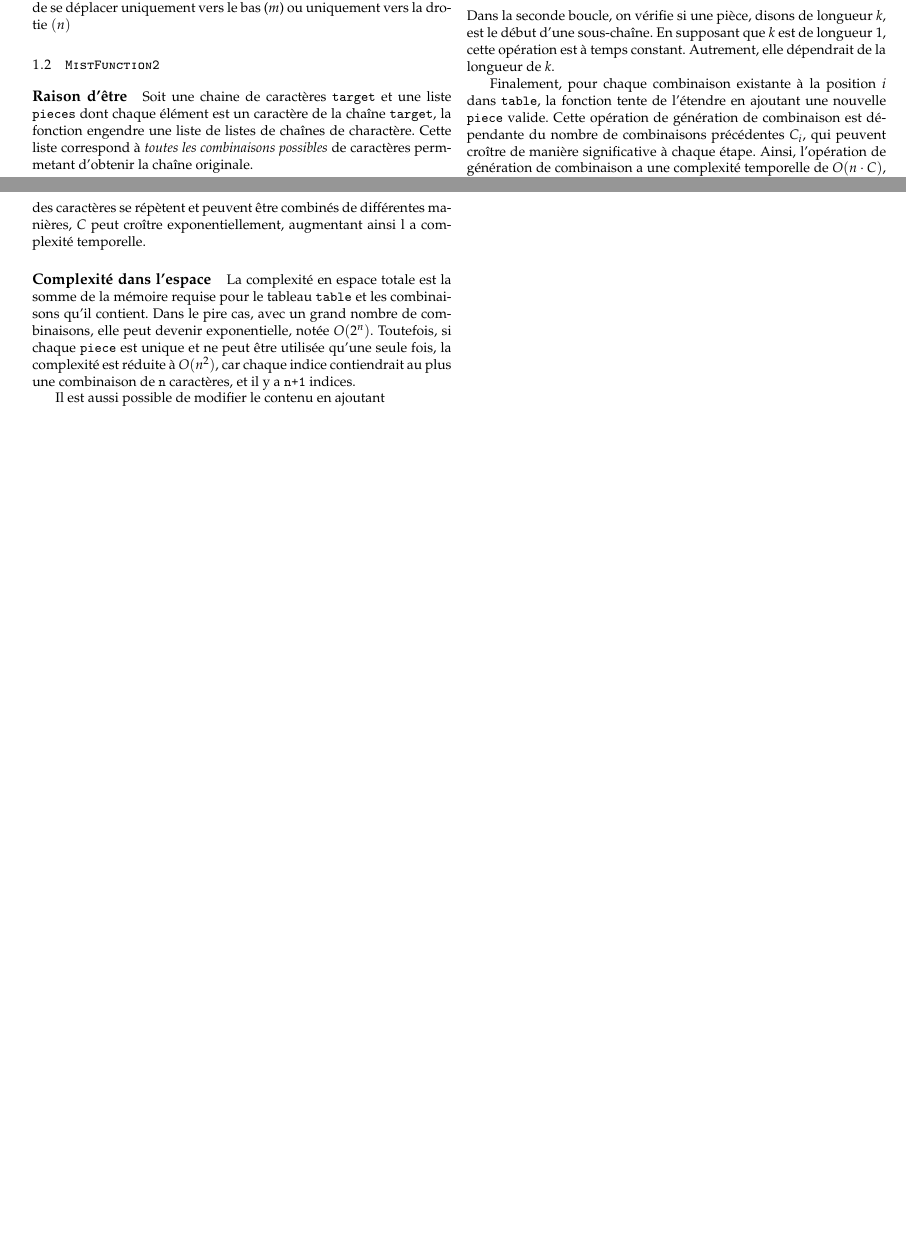
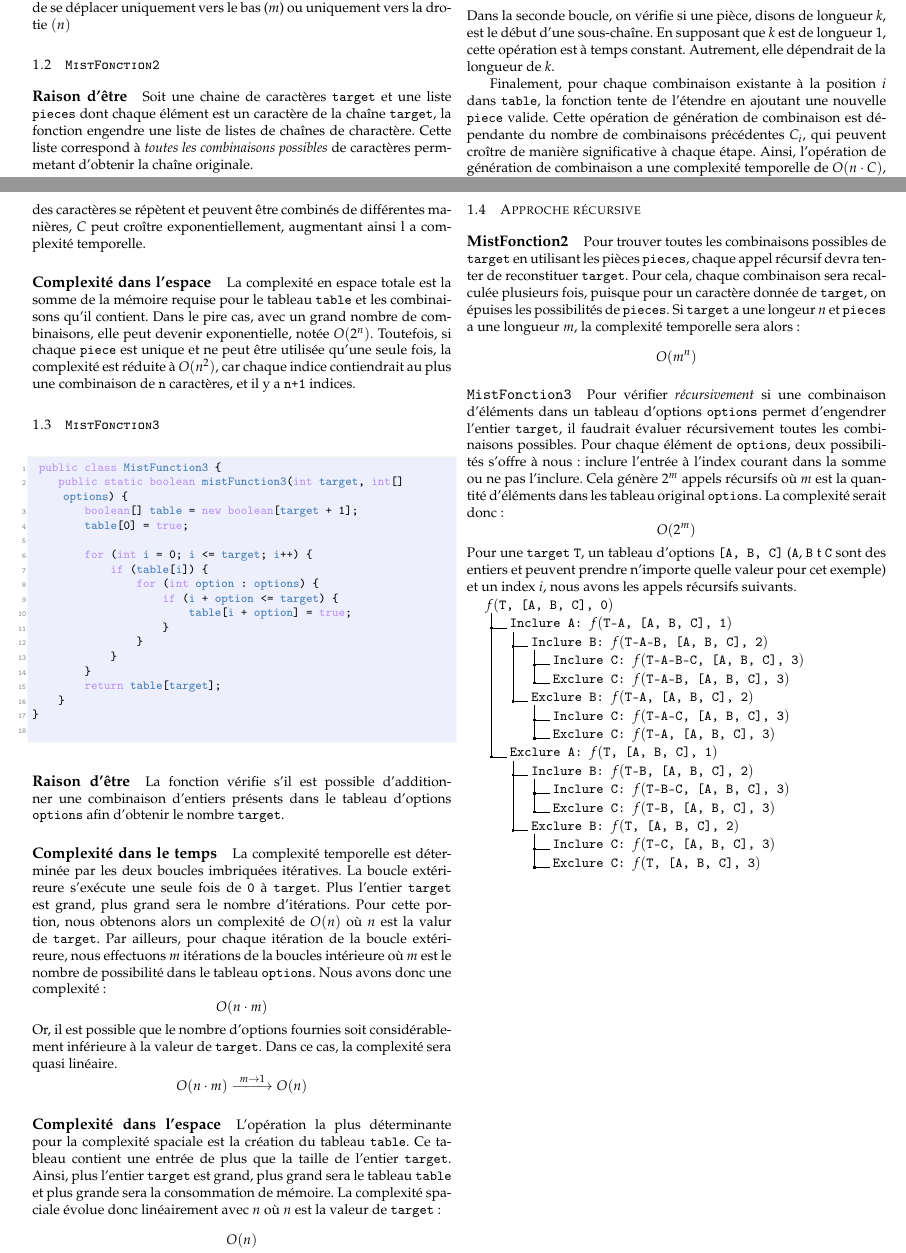
Before and after one commit to CodeKafka/IFT2015Devoir1, a LaTeX document (IFT2015Devoir1.tex): two parts of pages 4 and 5 of 5, joined at a grey line, cut so that both start at the same text. Compiled offline with pdfLaTeX.

Commit message:
Fin du premier exercice

```diff
--- a/IFT2015Devoir1.tex
+++ b/IFT2015Devoir1.tex
@@ -13,6 +13,11 @@
 \usepackage{mathpazo}
 %usepackage{palatino}
 %usepackage{crimson}
+
+
+\DeclareRobustCommand{\looongrightarrow}{%
+  \DOTSB\relbar\joinrel\relbar\joinrel\relbar\joinrel\rightarrow
+}
 
 
 \title{\Huge{Structures de Données}\\{IFT2015}\\{\textbf{Devoir 1}}}
@@ -251,7 +256,7 @@ public class MistFonction1{
   L'algorithme semble compter le nombre de façons possibles de se déplacer
   dans une grille $m \times n$ avec comme contrainte de se déplacer uniquement
   vers le bas ($m$) ou uniquement vers la drotie $(n)$
-  \section{\texttt{MistFunction2}}
+  \section{\texttt{MistFonction2}}
   \paragraph{Raison d'être}
   Soit une chaine de caractères \texttt{target} et une liste
   \texttt{pieces} dont chaque élément est un caractère de
@@ -320,10 +325,115 @@ public class MistFonction1{
   réduite à \( O(n^2) \), car chaque indice contiendrait au plus une combinaison de \texttt{n}
   caractères, et il y a \texttt{n+1} indices.
 
+  \section{\texttt{MistFonction3}}
+  \begin{lstlisting}[style=JavaDraculaWhite]
+ public class MistFunction3 {
+    public static boolean mistFunction3(int target, int[] options) {
+        boolean[] table = new boolean[target + 1];
+        table[0] = true;
 
-  Il est aussi possible de modifier
-  le contenu
-  en ajoutant
+        for (int i = 0; i <= target; i++) {
+            if (table[i]) {
+                for (int option : options) {
+                    if (i + option <= target) {
+                        table[i + option] = true;
+                    }
+                }
+            }
+        }
+        return table[target];
+    }
+}
+  \end{lstlisting}
+
+
+  \paragraph{Raison d'être}
+  La fonction vérifie s'il est possible d'additionner une combinaison
+  d'entiers présents
+  dans le tableau d'options \texttt{options} afin d'obtenir le nombre
+  \texttt{target}.
+
+
+  \paragraph{Complexité dans le temps}
+  La complexité temporelle est déterminée par les deux boucles imbriquées
+  itératives. La boucle extérireure s'exécute une seule fois de
+  \texttt{0} à \texttt{target}. Plus l'entier \texttt{target} est grand,
+  plus grand sera le nombre d'itérations. Pour cette portion, nous obtenons alors
+  un complexité de $O(n)$ où $n$ est la valur de \texttt{target}. Par ailleurs,
+  pour chaque itération de la boucle extérireure, nous effectuons $m$ itérations
+  de la boucles intérieure où $m$ est le nombre de possibilité dans le
+  tableau \texttt{options}. Nous avons donc une complexité :
+           \[ O( n \cdot m)\]
+  Or, il est possible que le nombre d'options fournies soit considérablement
+  inférieure à la valeur de \texttt{target}. Dans ce cas, la complexité
+  sera quasi linéaire.
+          \[O(n \cdot m) \stackrel{m \to 1}{\looongrightarrow} O(n) \]
+
+
+  \paragraph{Complexité dans l'espace}
+  L'opération la plus déterminante pour la complexité spaciale est la création
+  du tableau \texttt{table}. Ce tableau contient une entrée de plus que la taille de l'entier
+  \texttt{target}. Ainsi, plus l'entier \texttt{target} est grand, plus grand
+  sera le tableau \texttt{table} et plus grande sera la consommation de mémoire.
+  La complexité spaciale évolue donc linéairement avec $n$ où $n$ est la
+  valeur de \texttt{target} :
+  \[ O(n) \]
+
+
+  \section{Approche récursive}
+  \paragraph{MistFonction2}
+  Pour trouver toutes les combinaisons possibles de \texttt{target} en utilisant les
+  pièces \texttt{pieces}, chaque appel récursif devra tenter de reconstituer
+  \texttt{target}. Pour cela, chaque combinaison sera recalculée plusieurs fois,
+  puisque pour un caractère donnée de \texttt{target}, on épuises les
+  possibilités de \texttt{pieces}. Si \texttt{target} a une longeur $n$
+  et \texttt{pieces} a une longueur $m$, la complexité temporelle sera alors :
+  \[ O(m^n) \]
+
+
+
+
+  \paragraph{\textbf{\texttt{MistFonction3}}}
+  Pour vérifier \textit{récursivement}
+  si une combinaison d'éléments dans un tableau d'options \texttt{options}
+  permet d'engendrer l'entier \texttt{target}, il faudrait évaluer
+  récursivement toutes les combinaisons possibles. Pour chaque élément
+  de \texttt{options}, deux possibilités s'offre à nous : inclure l'entrée à l'index
+  courant dans la somme ou ne pas l'inclure. Cela génère $2^m$ appels récursifs
+  où $m$ est la quantité d'éléments dans les tableau original \texttt{options}.
+  La complexité serait donc :
+  \[ O(2^m) \]
+  Pour une \texttt{target} \texttt{T}, un tableau d'options \texttt{[A, B, C]}
+  (\texttt{A}, \texttt{B} t \texttt{C} sont des entiers et peuvent prendre n'importe quelle
+  valeur pour cet exemple) et un
+  index $i$, nous avons les appels récursifs suivants.
+
+
+    \dirtree{%
+    .1 \( f(\texttt{T, [A, B, C], 0}) \).
+    .2 Inclure A: \( f(\texttt{T-A, [A, B, C], 1}) \).
+    .3 Inclure B: \( f(\texttt{T-A-B, [A, B, C], 2}) \).
+    .4 Inclure C: \( f(\texttt{T-A-B-C, [A, B, C], 3}) \).
+    .4 Exclure C: \( f(\texttt{T-A-B, [A, B, C], 3}) \).
+    .3 Exclure B: \( f(\texttt{T-A, [A, B, C], 2}) \).
+    .4 Inclure C: \( f(\texttt{T-A-C, [A, B, C], 3}) \).
+    .4 Exclure C: \( f(\texttt{T-A, [A, B, C], 3}) \).
+    .2 Exclure A: \( f(\texttt{T, [A, B, C], 1}) \).
+    .3 Inclure B: \( f(\texttt{T-B, [A, B, C], 2}) \).
+    .4 Inclure C: \( f(\texttt{T-B-C, [A, B, C], 3}) \).
+    .4 Exclure C: \( f(\texttt{T-B, [A, B, C], 3}) \).
+    .3 Exclure B: \( f(\texttt{T, [A, B, C], 2}) \).
+    .4 Inclure C: \( f(\texttt{T-C, [A, B, C], 3}) \).
+    .4 Exclure C: \( f(\texttt{T, [A, B, C], 3}) \).
+    }
+
+
+
+
+
+
+
+
 
 
 
```
Also changed, not shown: IFT2015Devoir1.pdf.
